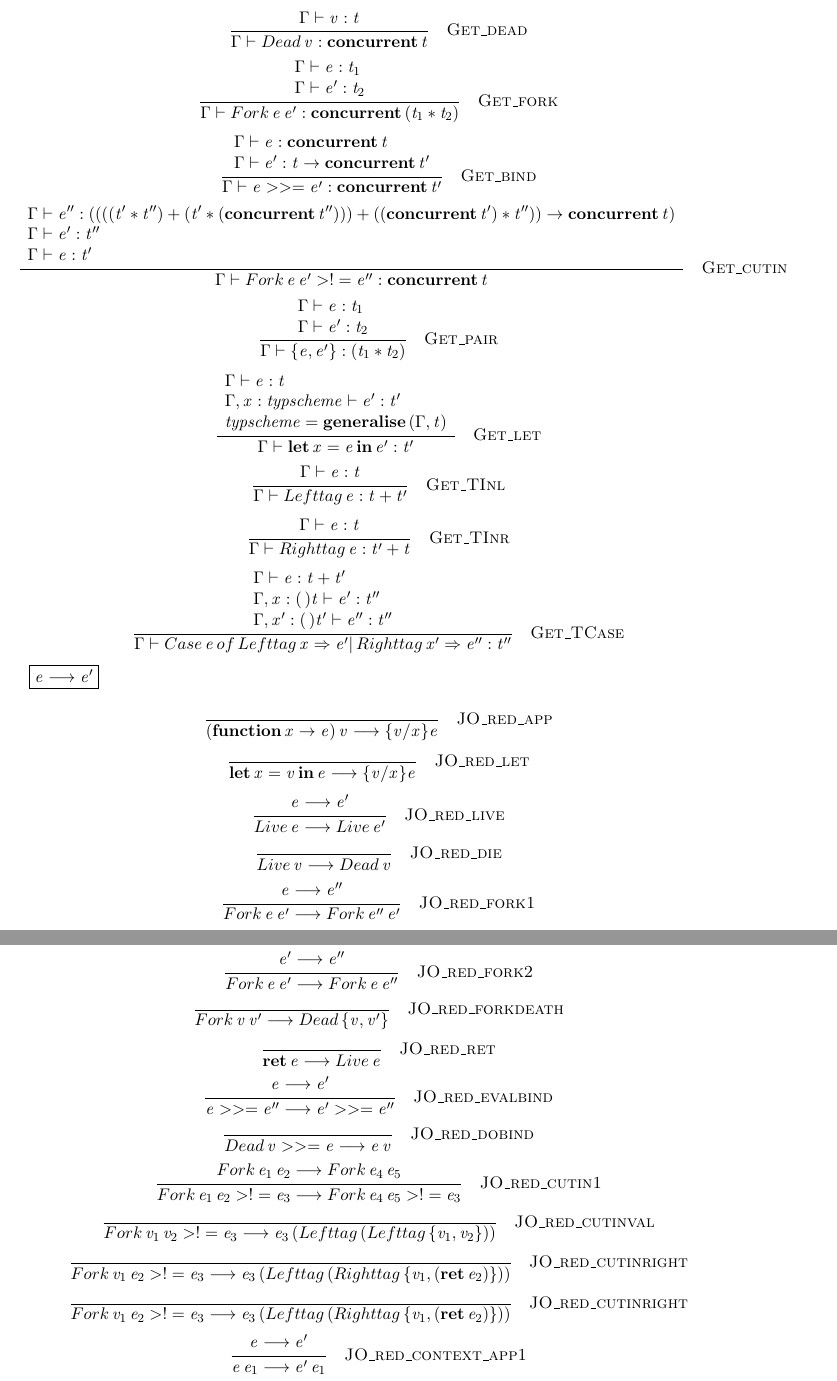
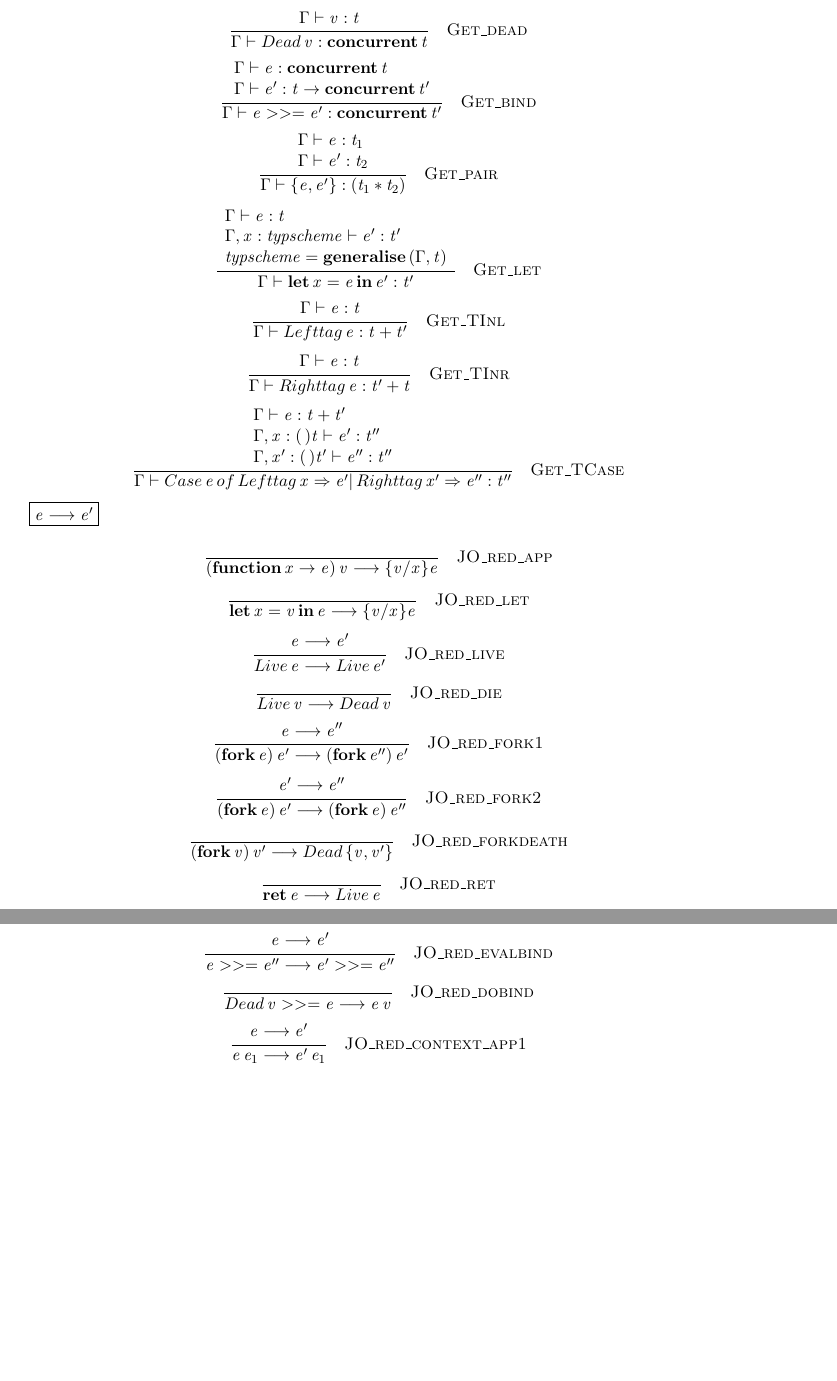
Before and after one commit to tk407/mocaml, a LaTeX document (mocaml.tex): two parts of pages 5 and 6 of 6 before the commit and two parts of pages 4 and 5 of 5 after it, joined at a grey line, cut so that both start at the same text, the shorter picture padded with empty space. Compiled offline with pdfLaTeX.

Commit message:
con t -> con t' -> con ((t * t') + (t * con t') + (con t * t'))

```diff
--- a/mocaml.tex
+++ b/mocaml.tex
@@ -74,7 +74,8 @@
 \ottprodline{|}{\ottsym{()}}{}{}{}{}\ottprodnewline
 \ottprodline{|}{\ottsym{(\&\&)}}{}{}{}{}\ottprodnewline
 \ottprodline{|}{\ottkw{not}}{}{}{}{}\ottprodnewline
-\ottprodline{|}{\ottkw{ret}}{}{}{}{}}
+\ottprodline{|}{\ottkw{ret}}{}{}{}{}\ottprodnewline
+\ottprodline{|}{\ottkw{fork}}{}{}{}{}}
 
 \newcommand{\ottexpr}{
 \ottrulehead{\ottnt{expr}  ,\ \ottnt{e}}{::=}{}\ottprodnewline
@@ -82,12 +83,10 @@
 \ottprodline{|}{\ottnt{constant}}{}{}{}{}\ottprodnewline
 \ottprodline{|}{\ottnt{expr} \, \ottnt{expr'}}{}{}{}{}\ottprodnewline
 \ottprodline{|}{\ottnt{expr}  >>=  \ottnt{expr'}}{}{}{}{}\ottprodnewline
-\ottprodline{|}{Fork \, \ottnt{expr} \, \ottnt{expr'}  >!=  \ottnt{expr''}}{}{}{}{}\ottprodnewline
 \ottprodline{|}{\textbf{function} \, \ottmv{value\_name}  \rightarrow  \ottnt{expr}}{}{\textsf{bind}\; \ottmv{value\_name}\; \textsf{in}\; \ottnt{expr}}{}{}\ottprodnewline
 \ottprodline{|}{\ottkw{let} \, \ottmv{value\_name}  \ottsym{=}  \ottnt{expr} \, \ottkw{in} \, \ottnt{expr'}}{}{\textsf{bind}\; \ottmv{value\_name}\; \textsf{in}\; \ottnt{expr'}}{}{}\ottprodnewline
 \ottprodline{|}{Live \, \ottnt{expr}}{}{}{}{}\ottprodnewline
 \ottprodline{|}{Dead \, \ottnt{value}}{}{}{}{}\ottprodnewline
-\ottprodline{|}{Fork \, \ottnt{expr} \, \ottnt{expr'}}{}{}{}{}\ottprodnewline
 \ottprodline{|}{\{  \ottnt{e}  ,  \ottnt{e'}  \}}{}{}{}{}\ottprodnewline
 \ottprodline{|}{\ottsym{(}  \ottnt{expr}  \ottsym{)}} {\textsf{S}}{}{}{}\ottprodnewline
 \ottprodline{|}{Left tag \, \ottnt{e}}{}{}{}{}\ottprodnewline
@@ -127,9 +126,7 @@
 \ottprodline{|}{ \textbf{concurrent} }{}{}{}{}\ottprodnewline
 \ottprodline{|}{ Live }{}{}{}{}\ottprodnewline
 \ottprodline{|}{ Dead }{}{}{}{}\ottprodnewline
-\ottprodline{|}{ Fork }{}{}{}{}\ottprodnewline
 \ottprodline{|}{ >>= }{}{}{}{}\ottprodnewline
-\ottprodline{|}{ >!= }{}{}{}{}\ottprodnewline
 \ottprodline{|}{ * }{}{}{}{}\ottprodnewline
 \ottprodline{|}{ , }{}{}{}{}\ottprodnewline
 \ottprodline{|}{ Left tag }{}{}{}{}\ottprodnewline
@@ -260,6 +257,13 @@
 {\ottdrulename{constant\_ret}}{}%
 }}
 
+
+\newcommand{\ottdruleconstantXXfork}[1]{\ottdrule[#1]{%
+}{
+\Gamma  \vdash  \ottkw{fork}  \ottsym{:}  \ottsym{(}  \textbf{concurrent} \, \ottnt{t_{{\mathrm{1}}}}  \ottsym{)}  \rightarrow  \ottsym{(}  \ottsym{(}  \textbf{concurrent} \, \ottnt{t_{{\mathrm{2}}}}  \ottsym{)}  \rightarrow  \ottsym{(}  \textbf{concurrent} \, \ottsym{(}  \ottsym{(}  \ottsym{(}  \ottnt{t_{{\mathrm{1}}}}  *  \ottnt{t_{{\mathrm{2}}}}  \ottsym{)}  +  \ottsym{(}  \ottnt{t_{{\mathrm{1}}}}  *  \ottsym{(}  \textbf{concurrent} \, \ottnt{t_{{\mathrm{2}}}}  \ottsym{)}  \ottsym{)}  \ottsym{)}  +  \ottsym{(}  \ottsym{(}  \textbf{concurrent} \, \ottnt{t_{{\mathrm{1}}}}  \ottsym{)}  *  \ottnt{t_{{\mathrm{2}}}}  \ottsym{)}  \ottsym{)}  \ottsym{)}  \ottsym{)}}{%
+{\ottdrulename{constant\_fork}}{}%
+}}
+
 \newcommand{\ottdefnGXXconstant}[1]{\begin{ottdefnblock}[#1]{$\Gamma  \vdash  \ottnt{constant}  \ottsym{:}  \ottnt{t}$}{}
 \ottusedrule{\ottdruleconstantXXint{}}
 \ottusedrule{\ottdruleconstantXXfalse{}}
@@ -268,6 +272,7 @@
 \ottusedrule{\ottdruleconstantXXand{}}
 \ottusedrule{\ottdruleconstantXXnot{}}
 \ottusedrule{\ottdruleconstantXXret{}}
+\ottusedrule{\ottdruleconstantXXfork{}}
 \end{ottdefnblock}}
 
 %% defn Get
@@ -342,10 +335,3 @@
-\newcommand{\ottdruleGetXXcutin}[1]{\ottdrule[#1]{%
-\ottpremise{\Gamma  \vdash  \ottnt{e''}  \ottsym{:}  \ottsym{(}  \ottsym{(}  \ottsym{(}  \ottsym{(}  \ottnt{t'}  *  \ottnt{t''}  \ottsym{)}  +  \ottsym{(}  \ottnt{t'}  *  \ottsym{(}  \textbf{concurrent} \, \ottnt{t''}  \ottsym{)}  \ottsym{)}  \ottsym{)}  +  \ottsym{(}  \ottsym{(}  \textbf{concurrent} \, \ottnt{t'}  \ottsym{)}  *  \ottnt{t''}  \ottsym{)}  \ottsym{)}  \rightarrow  \textbf{concurrent} \, \ottnt{t}  \ottsym{)}}%
-\ottpremise{\Gamma  \vdash  \ottnt{e'}  \ottsym{:}  \ottnt{t''}}%
-\ottpremise{\Gamma  \vdash  \ottnt{e}  \ottsym{:}  \ottnt{t'}}%
-}{
-\Gamma  \vdash  Fork \, \ottnt{e} \, \ottnt{e'}  >!=  \ottnt{e''}  \ottsym{:}  \textbf{concurrent} \, \ottnt{t}}{%
-{\ottdrulename{Get\_cutin}}{}%
 }}
 
 
@@ -400,9 +386,7 @@
 \ottusedrule{\ottdruleGetXXlambda{}}
 \ottusedrule{\ottdruleGetXXlive{}}
 \ottusedrule{\ottdruleGetXXdead{}}
-\ottusedrule{\ottdruleGetXXfork{}}
 \ottusedrule{\ottdruleGetXXbind{}}
-\ottusedrule{\ottdruleGetXXcutin{}}
 \ottusedrule{\ottdruleGetXXpair{}}
 \ottusedrule{\ottdruleGetXXlet{}}
 \ottusedrule{\ottdruleGetXXTInl{}}
@@ -448,7 +432,7 @@ Live \, \ottnt{v}  \longrightarrow  Dead \, \ottnt{v}}{%
 \newcommand{\ottdruleJOXXredXXforkOne}[1]{\ottdrule[#1]{%
 \ottpremise{\ottnt{e}  \longrightarrow  \ottnt{e''}}%
 }{
-Fork \, \ottnt{e} \, \ottnt{e'}  \longrightarrow  Fork \, \ottnt{e''} \, \ottnt{e'}}{%
+\ottsym{(}  \ottkw{fork} \, \ottnt{e}  \ottsym{)} \, \ottnt{e'}  \longrightarrow  \ottsym{(}  \ottkw{fork} \, \ottnt{e''}  \ottsym{)} \, \ottnt{e'}}{%
 {\ottdrulename{JO\_red\_fork1}}{}%
 }}
 
@@ -456,14 +440,14 @@ Fork \, \ottnt{e} \, \ottnt{e'}  \longrightarrow  Fork \, \ottnt{e''} \, \ottnt{
 \newcommand{\ottdruleJOXXredXXforkTwo}[1]{\ottdrule[#1]{%
 \ottpremise{\ottnt{e'}  \longrightarrow  \ottnt{e''}}%
 }{
-Fork \, \ottnt{e} \, \ottnt{e'}  \longrightarrow  Fork \, \ottnt{e} \, \ottnt{e''}}{%
+\ottsym{(}  \ottkw{fork} \, \ottnt{e}  \ottsym{)} \, \ottnt{e'}  \longrightarrow  \ottsym{(}  \ottkw{fork} \, \ottnt{e}  \ottsym{)} \, \ottnt{e''}}{%
 {\ottdrulename{JO\_red\_fork2}}{}%
 }}
 
 
 \newcommand{\ottdruleJOXXredXXforkdeath}[1]{\ottdrule[#1]{%
 }{
-Fork \, \ottnt{v} \, \ottnt{v'}  \longrightarrow  Dead \, \{  \ottnt{v}  ,  \ottnt{v'}  \}}{%
+\ottsym{(}  \ottkw{fork} \, \ottnt{v}  \ottsym{)} \, \ottnt{v'}  \longrightarrow  Dead \, \{  \ottnt{v}  ,  \ottnt{v'}  \}}{%
 {\ottdrulename{JO\_red\_forkdeath}}{}%
 }}
 
@@ -487,35 +471,6 @@ Fork \, \ottnt{v} \, \ottnt{v'}  \longrightarrow  Dead \, \{  \ottnt{v}  ,  \ott
 }{
 Dead \, \ottnt{v}  >>=  \ottnt{e}  \longrightarrow  \ottnt{e} \, \ottnt{v}}{%
 {\ottdrulename{JO\_red\_dobind}}{}%
-}}
-
-
-\newcommand{\ottdruleJOXXredXXcutinOne}[1]{\ottdrule[#1]{%
-\ottpremise{Fork \, \ottnt{e_{{\mathrm{1}}}} \, \ottnt{e_{{\mathrm{2}}}}  \longrightarrow  Fork \, \ottnt{e_{{\mathrm{4}}}} \, \ottnt{e_{{\mathrm{5}}}}}%
-}{
-Fork \, \ottnt{e_{{\mathrm{1}}}} \, \ottnt{e_{{\mathrm{2}}}}  >!=  \ottnt{e_{{\mathrm{3}}}}  \longrightarrow  Fork \, \ottnt{e_{{\mathrm{4}}}} \, \ottnt{e_{{\mathrm{5}}}}  >!=  \ottnt{e_{{\mathrm{3}}}}}{%
-{\ottdrulename{JO\_red\_cutin1}}{}%
-}}
-
-
-\newcommand{\ottdruleJOXXredXXcutinval}[1]{\ottdrule[#1]{%
-}{
-Fork \, \ottnt{v_{{\mathrm{1}}}} \, \ottnt{v_{{\mathrm{2}}}}  >!=  \ottnt{e_{{\mathrm{3}}}}  \longrightarrow  \ottnt{e_{{\mathrm{3}}}} \, \ottsym{(}  Left tag \, \ottsym{(}  Left tag \, \{  \ottnt{v_{{\mathrm{1}}}}  ,  \ottnt{v_{{\mathrm{2}}}}  \}  \ottsym{)}  \ottsym{)}}{%
-{\ottdrulename{JO\_red\_cutinval}}{}%
-}}
-
-
-\newcommand{\ottdruleJOXXredXXcutinright}[1]{\ottdrule[#1]{%
-}{
-Fork \, \ottnt{v_{{\mathrm{1}}}} \, \ottnt{e_{{\mathrm{2}}}}  >!=  \ottnt{e_{{\mathrm{3}}}}  \longrightarrow  \ottnt{e_{{\mathrm{3}}}} \, \ottsym{(}  Left tag \, \ottsym{(}  Right tag \, \{  \ottnt{v_{{\mathrm{1}}}}  ,  \ottsym{(}  \ottkw{ret} \, \ottnt{e_{{\mathrm{2}}}}  \ottsym{)}  \}  \ottsym{)}  \ottsym{)}}{%
-{\ottdrulename{JO\_red\_cutinright}}{}%
-}}
-
-
-\newcommand{\ottdruleJOXXredXXcutinright}[1]{\ottdrule[#1]{%
-}{
-Fork \, \ottnt{e_{{\mathrm{1}}}} \, \ottnt{v_{{\mathrm{2}}}}  >!=  \ottnt{e_{{\mathrm{3}}}}  \longrightarrow  \ottnt{e_{{\mathrm{3}}}} \, \ottsym{(}  Right tag \, \ottsym{(}  Right tag \, \{  \ottsym{(}  \ottkw{ret} \, \ottnt{e_{{\mathrm{1}}}}  \ottsym{)}  ,  \ottnt{v_{{\mathrm{2}}}}  \}  \ottsym{)}  \ottsym{)}}{%
-{\ottdrulename{JO\_red\_cutinright}}{}%
 }}
 
 
@@ -635,10 +590,6 @@ Case \, \ottnt{e} \, of \, Left tag \, \ottmv{x}  \Rightarrow  \ottnt{e''}  \ott
 \ottusedrule{\ottdruleJOXXredXXret{}}
 \ottusedrule{\ottdruleJOXXredXXevalbind{}}
 \ottusedrule{\ottdruleJOXXredXXdobind{}}
-\ottusedrule{\ottdruleJOXXredXXcutinOne{}}
-\ottusedrule{\ottdruleJOXXredXXcutinval{}}
-\ottusedrule{\ottdruleJOXXredXXcutinright{}}
-\ottusedrule{\ottdruleJOXXredXXcutinright{}}
 \ottusedrule{\ottdruleJOXXredXXcontextXXappOne{}}
 \ottusedrule{\ottdruleJOXXredXXcontextXXappTwo{}}
 \ottusedrule{\ottdruleJOXXredXXcontextXXlet{}}
```
Also changed, not shown: mocaml.tex (18 more changed lines), 2 other files.
